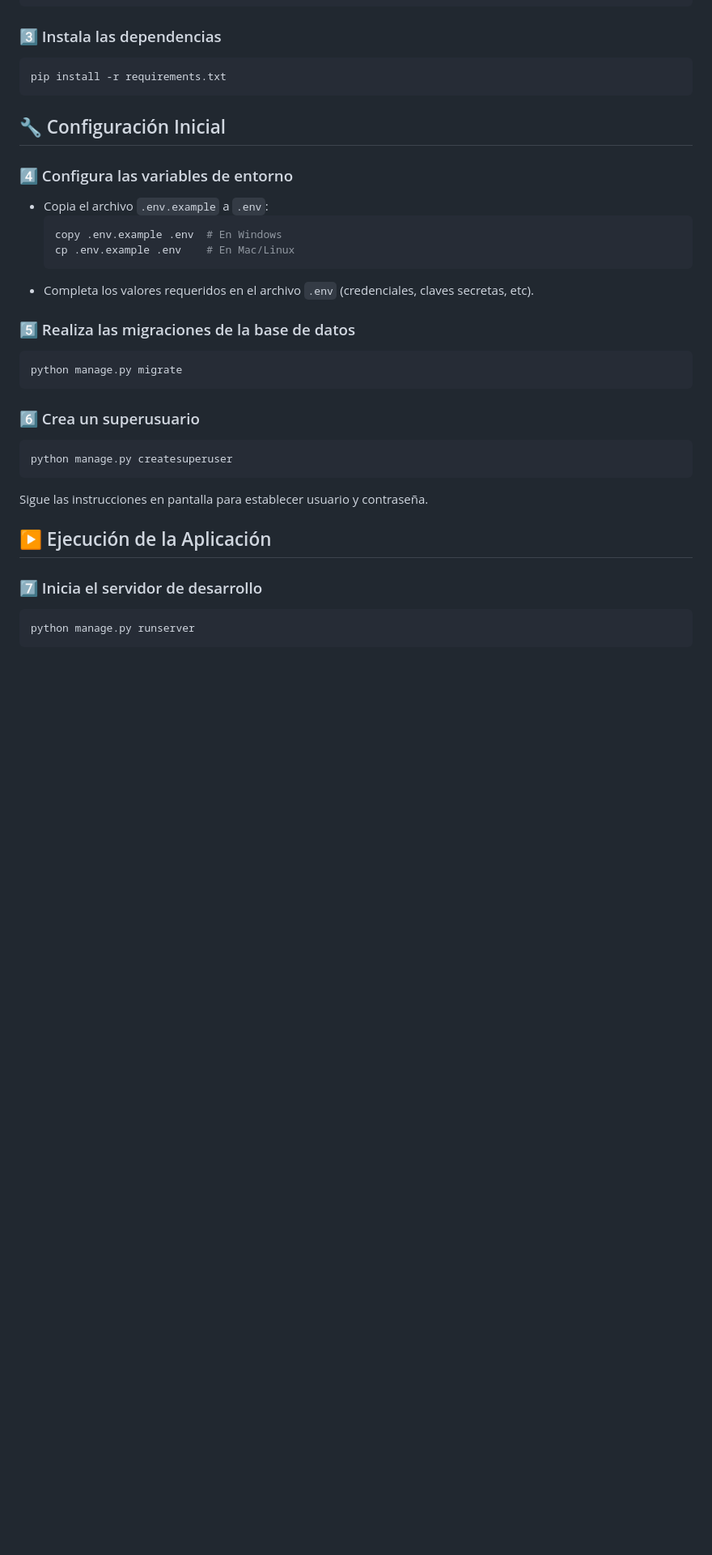
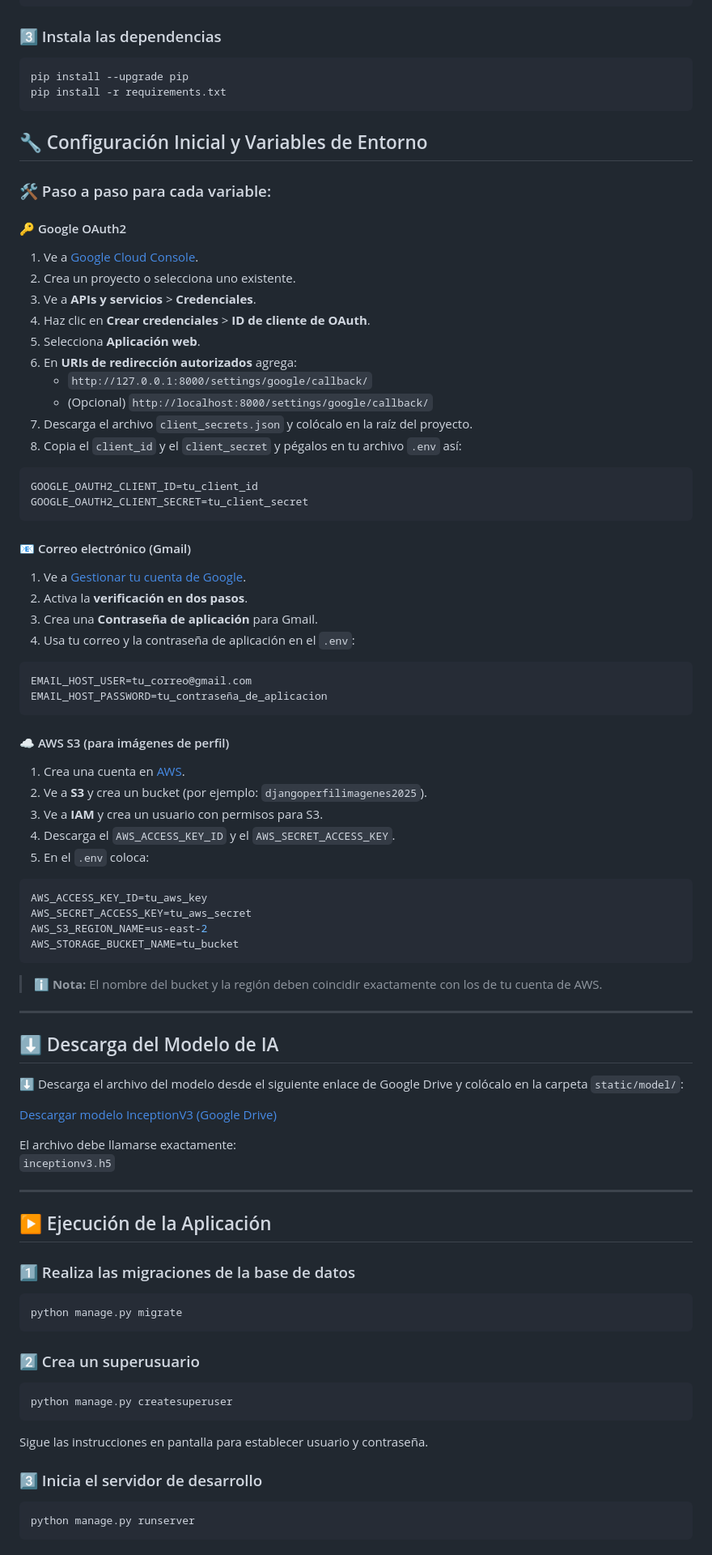
Before and after one commit to Jose2401jj/proyecto-final-Jose-Sanchez, a Markdown page: README.md, the part around the change printed below. Shown: that part at 81% size. Drawn GitHub-style; blank space fills up the shorter version.

Commit message:
Actualizando README

````diff
--- a/README.md
+++ b/README.md
@@ -74,36 +74,90 @@ source venv/bin/activate
 ### 3️⃣ Instala las dependencias
 
 ```sh
+pip install --upgrade pip
 pip install -r requirements.txt
 ```
 
-## 🔧 Configuración Inicial
+## 🔧 Configuración Inicial y Variables de Entorno
 
-### 4️⃣ Configura las variables de entorno
+### 🛠️ Paso a paso para cada variable:
 
-- Copia el archivo `.env.example` a `.env`:
-  ```sh
-  copy .env.example .env  # En Windows
-  cp .env.example .env    # En Mac/Linux
-  ```
-- Completa los valores requeridos en el archivo `.env` (credenciales, claves secretas, etc).
+#### 🔑 Google OAuth2
 
-### 5️⃣ Realiza las migraciones de la base de datos
+1. Ve a [Google Cloud Console](https://console.cloud.google.com/).
+2. Crea un proyecto o selecciona uno existente.
+3. Ve a **APIs y servicios** > **Credenciales**.
+4. Haz clic en **Crear credenciales** > **ID de cliente de OAuth**.
+5. Selecciona **Aplicación web**.
+6. En **URIs de redirección autorizados** agrega:
+   - `http://127.0.0.1:8000/settings/google/callback/`
+   - (Opcional) `http://localhost:8000/settings/google/callback/`
+7. Descarga el archivo `client_secrets.json` y colócalo en la raíz del proyecto.
+8. Copia el `client_id` y el `client_secret` y pégalos en tu archivo `.env` así:
+
+```env
+GOOGLE_OAUTH2_CLIENT_ID=tu_client_id
+GOOGLE_OAUTH2_CLIENT_SECRET=tu_client_secret
+```
+
+#### 📧 Correo electrónico (Gmail)
+
+1. Ve a [Gestionar tu cuenta de Google](https://myaccount.google.com/security).
+2. Activa la **verificación en dos pasos**.
+3. Crea una **Contraseña de aplicación** para Gmail.
+4. Usa tu correo y la contraseña de aplicación en el `.env`:
+
+```env
+EMAIL_HOST_USER=tu_correo@gmail.com
+EMAIL_HOST_PASSWORD=tu_contraseña_de_aplicacion
+```
+
+#### ☁️ AWS S3 (para imágenes de perfil)
+
+1. Crea una cuenta en [AWS](https://aws.amazon.com/).
+2. Ve a **S3** y crea un bucket (por ejemplo: `djangoperfilimagenes2025`).
+3. Ve a **IAM** y crea un usuario con permisos para S3.
+4. Descarga el `AWS_ACCESS_KEY_ID` y el `AWS_SECRET_ACCESS_KEY`.
+5. En el `.env` coloca:
+
+```env
+AWS_ACCESS_KEY_ID=tu_aws_key
+AWS_SECRET_ACCESS_KEY=tu_aws_secret
+AWS_S3_REGION_NAME=us-east-2
+AWS_STORAGE_BUCKET_NAME=tu_bucket
+```
+
+> ℹ️ **Nota:** El nombre del bucket y la región deben coincidir exactamente con los de tu cuenta de AWS.
+
+---
+
+## ⬇️ Descarga del Modelo de IA
+
+⬇️ Descarga el archivo del modelo desde el siguiente enlace de Google Drive y colócalo en la carpeta `static/model/`:
+
+[Descargar modelo InceptionV3 (Google Drive)](https://drive.google.com/tu_enlace_al_modelo)
+
+El archivo debe llamarse exactamente:
+`inceptionv3.h5`
+
+---
+
+## ▶️ Ejecución de la Aplicación
+
+### 1️⃣ Realiza las migraciones de la base de datos
 
 ```sh
 python manage.py migrate
 ```
 
-### 6️⃣ Crea un superusuario
+### 2️⃣ Crea un superusuario
 
 ```sh
 python manage.py createsuperuser
 ```
 Sigue las instrucciones en pantalla para establecer usuario y contraseña.
 
-## ▶️ Ejecución de la Aplicación
-
-### 7️⃣ Inicia el servidor de desarrollo
+### 3️⃣ Inicia el servidor de desarrollo
 
 ```sh
 python manage.py runserver
````
Also changed, not shown: other parts of README.md (+16 -8 lines).
